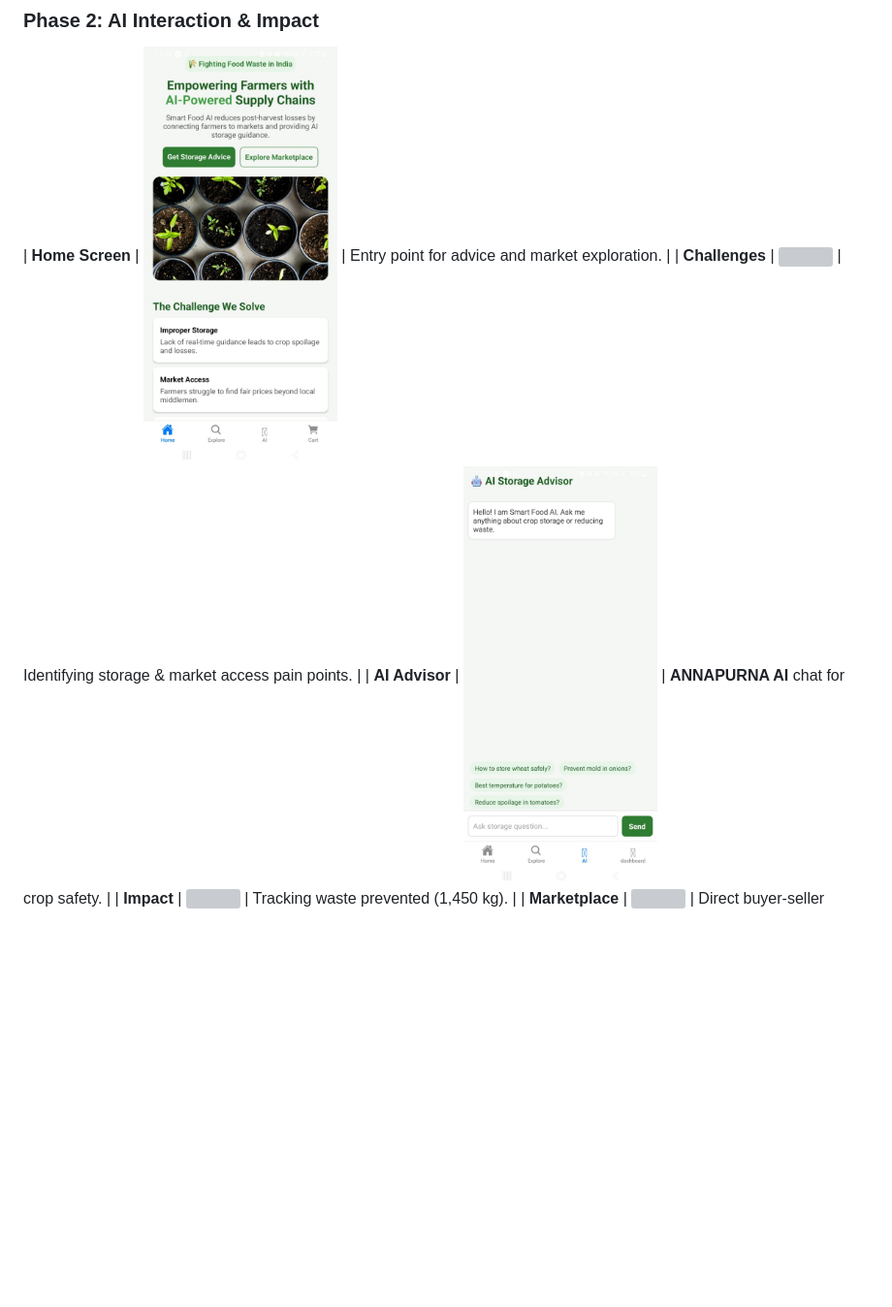
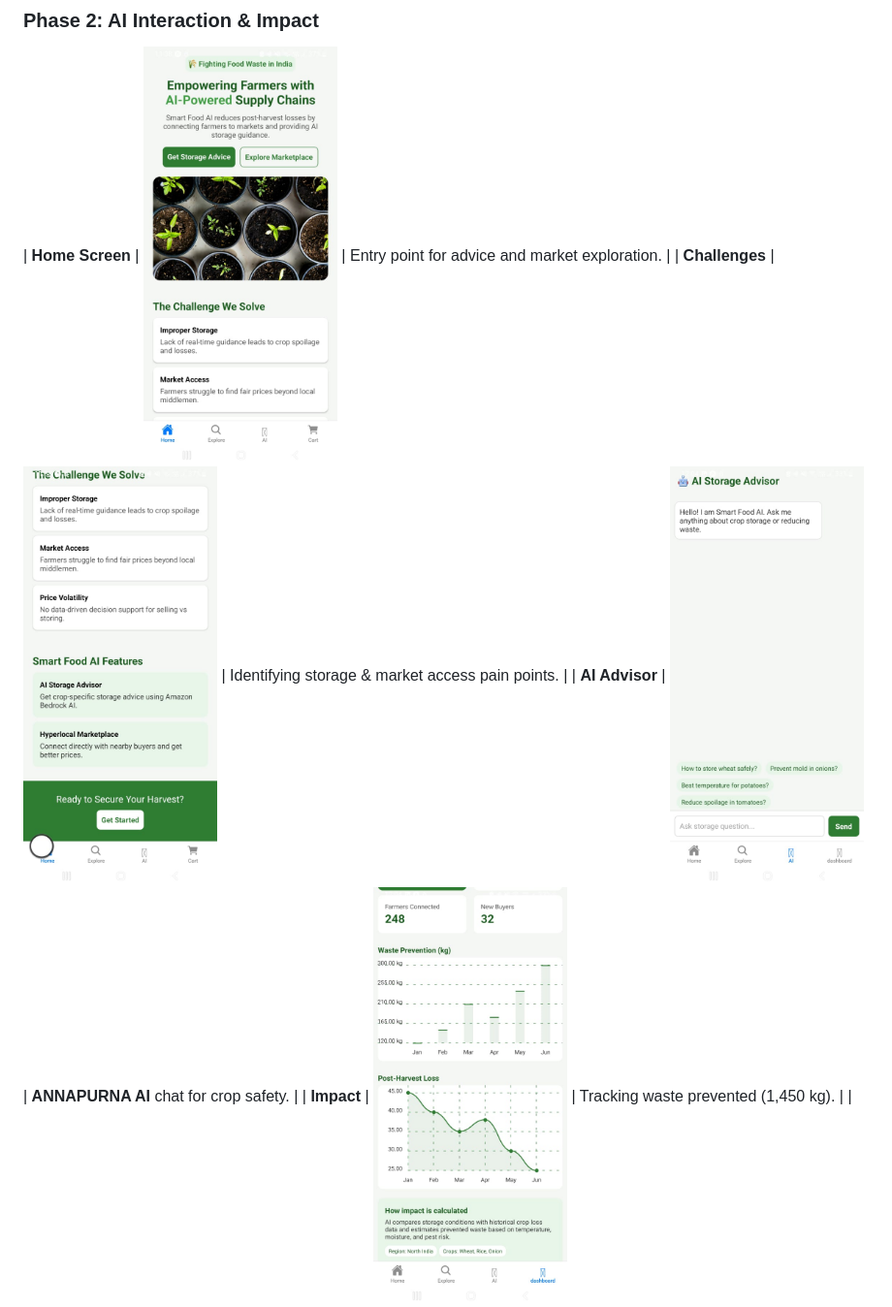
Before and after one commit to Khushi0415/smart-food-ai, a Markdown page: README.md, the part around one of its changes. Shown at 97% size. Rendered like a GitHub page; blank space fills up the shorter version; grey boxes are pictures that could not be loaded.

Commit message:
Fix image filenames in README
Updated image references in README to reflect correct filenames.

```diff
--- a/README.md
+++ b/README.md
@@ -42,9 +42,9 @@ Focuses on real-time awareness and connecting farmers to the hyperlocal "Mandi"
 
 ### Phase 2: AI Interaction & Impact
 | **Home Screen** | <img src="assets/images/home.jpg" width="200"> | Entry point for advice and market exploration. |
-| **Challenges** | <img src="assets/images/challenges.jpg" width="200"> | Identifying storage & market access pain points. |
+| **Challenges** | <img src="assets/images/challenges we solve.jpg" width="200"> | Identifying storage & market access pain points. |
 | **AI Advisor** | <img src="assets/images/chat.jpg" width="200"> | **ANNAPURNA AI** chat for crop safety. |
-| **Impact** | <img src="assets/images/impact.jpg" width="200"> | Tracking waste prevented (1,450 kg). |
+| **Impact** | <img src="assets/images/Impact.jpg" width="200"> | Tracking waste prevented (1,450 kg). |
 | **Marketplace** | <img src="assets/images/marketplace_1.jpg" width="200"> | Direct buyer-seller listings with regional pricing. |
 | **Marketplace** | <img src="assets/images/marketplace_2.jpg" width="200"> | Direct buyer-seller listings with regional pricing. |
 | **Dashboard** | <img src="assets/images/dashboard.jpg" width="200"> | Tracking waste prevented (1,450 kg). |
```
Also changed, not shown: other parts of README.md (+1 -1 lines).
